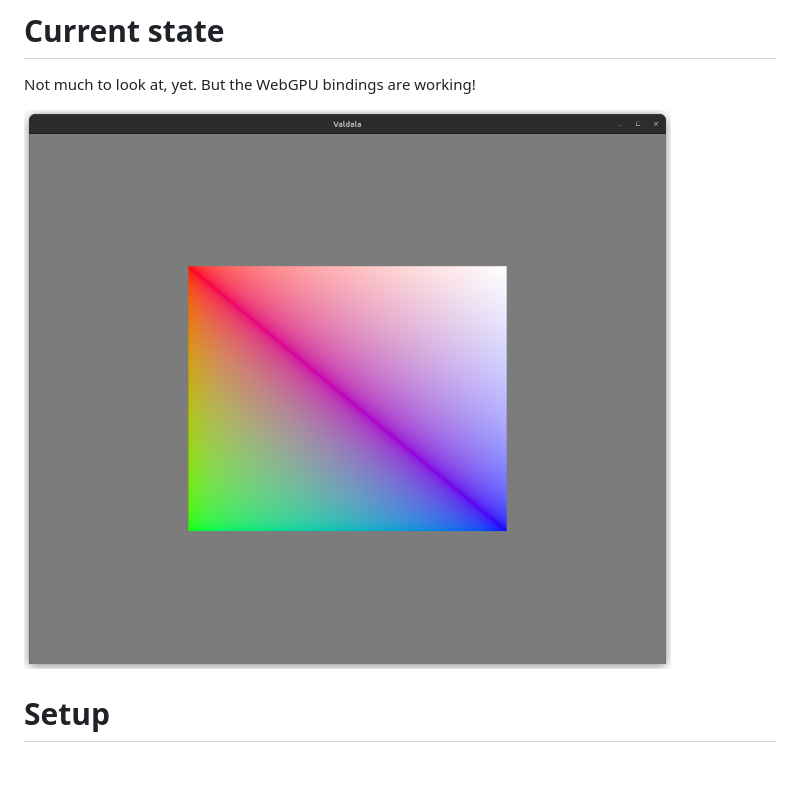
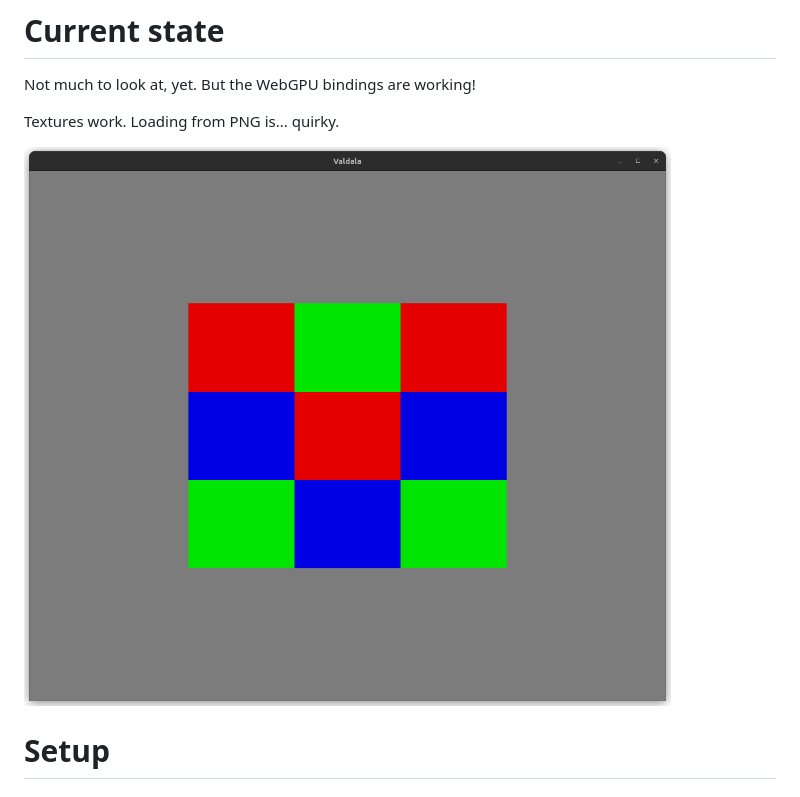
Before and after one commit to TheOnlySilverClaw/Valdala, a Markdown page: README.md, the part around the change. GitHub-like rendering; pictures changed too: screenshot.png; blank space fills up the shorter version.

Commit message:
update state

```diff
--- a/README.md
+++ b/README.md
@@ -2,6 +2,8 @@
 
 Not much to look at, yet.
 But the WebGPU bindings are working!
+
+Textures work. Loading from PNG is... quirky.
 
 ![Screenshot of current development state](screenshot.png)
 
```
